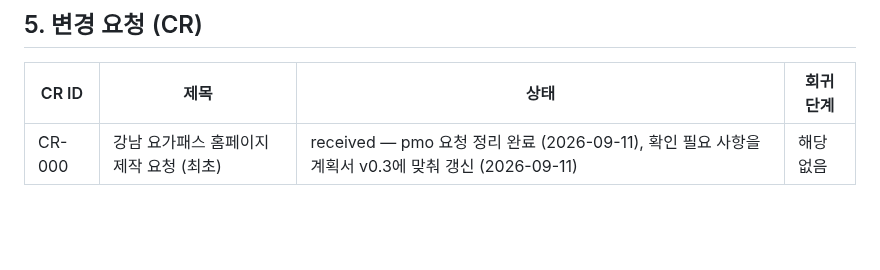
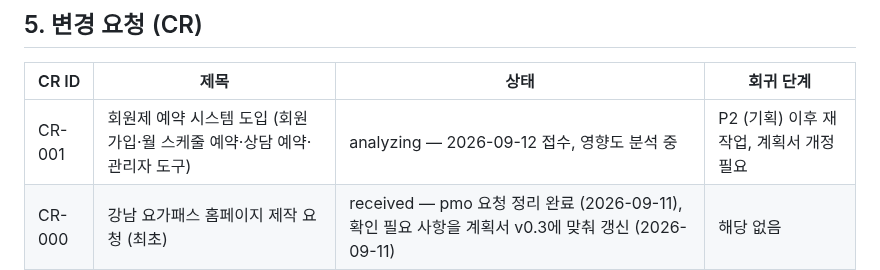
Before and after one commit to nationminu/yogapass, a Markdown page: pm/STATUS.md, the part around the change. GitHub-like rendering; blank space fills up the shorter version.

Commit message:
cr(CR-001): 회원제 예약 시스템 도입 요청 접수
PM 지시 16건 원문 기록. 회원가입 필수 예약, 월 스케줄 편성·게시, 상담 예약 창구, 관리자 도구. 인터뷰 문서 3종(ITV-001~003) 연결. STATUS 변경 요청 표 갱신

```diff
--- a/pm/STATUS.md
+++ b/pm/STATUS.md
@@ -82,6 +82,7 @@
 ## 5. 변경 요청 (CR)
 | CR ID | 제목 | 상태 | 회귀 단계 |
 |---|---|---|---|
+| CR-001 | 회원제 예약 시스템 도입 (회원가입·월 스케줄 예약·상담 예약·관리자 도구) | analyzing — 2026-09-12 접수, 영향도 분석 중 | P2 (기획) 이후 재작업, 계획서 개정 필요 |
 | CR-000 | 강남 요가패스 홈페이지 제작 요청 (최초) | received — pmo 요청 정리 완료 (2026-09-11), 확인 필요 사항을 계획서 v0.3에 맞춰 갱신 (2026-09-11) | 해당 없음 |
 
 ## 6. 다음 할 일
```
Also changed, not shown: pm/requests/CR-001_membership-and-booking.md (added, +102 -0 lines).
